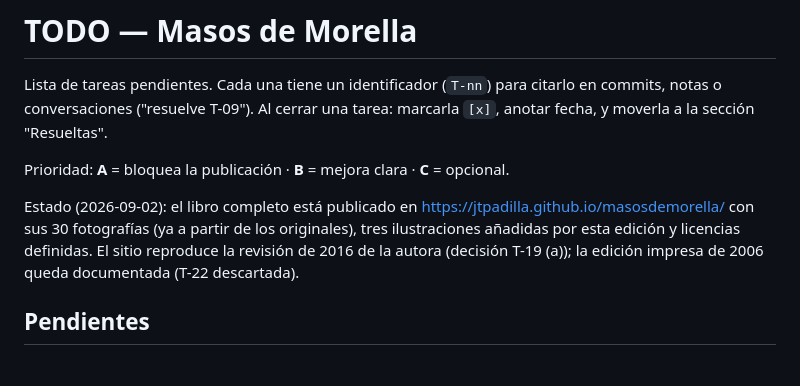
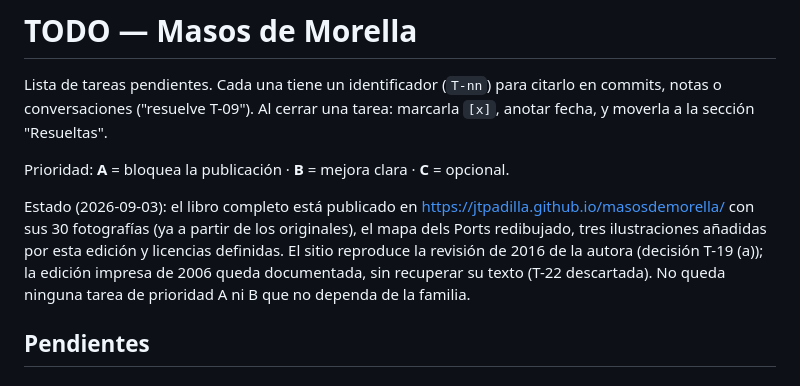
Before and after one commit to jtpadilla/masosdemorella, a Markdown page: TODO.md, the part around the change. Drawn GitHub-style.

Commit message:
TODO: línea de estado al día (2026-09-03)
Co-Authored-By: Claude Fable 5.1 <noreply@anthropic.com>
Claude-Session: https://claude.ai/code/session_015SESADWQN6ZAjQjDEgHxhJ

```diff
--- a/TODO.md
+++ b/TODO.md
@@ -5,9 +5,10 @@ Lista de tareas pendientes. Cada una tiene un identificador (`T-nn`) para citarl
 
 Prioridad: **A** = bloquea la publicación · **B** = mejora clara · **C** = opcional.
 
-Estado (2026-09-02): el libro completo está publicado en https://jtpadilla.github.io/masosdemorella/ con sus 30 fotografías
-(ya a partir de los originales), tres ilustraciones añadidas por esta edición y licencias definidas. El sitio reproduce la revisión de 2016 de la autora
-(decisión T-19 (a)); la edición impresa de 2006 queda documentada (T-22 descartada).
+Estado (2026-09-03): el libro completo está publicado en https://jtpadilla.github.io/masosdemorella/ con sus 30 fotografías
+(ya a partir de los originales), el mapa dels Ports redibujado, tres ilustraciones añadidas por esta edición y licencias
+definidas. El sitio reproduce la revisión de 2016 de la autora (decisión T-19 (a)); la edición impresa de 2006 queda
+documentada, sin recuperar su texto (T-22 descartada). No queda ninguna tarea de prioridad A ni B que no dependa de la familia.
 
 ## Pendientes
 
```
